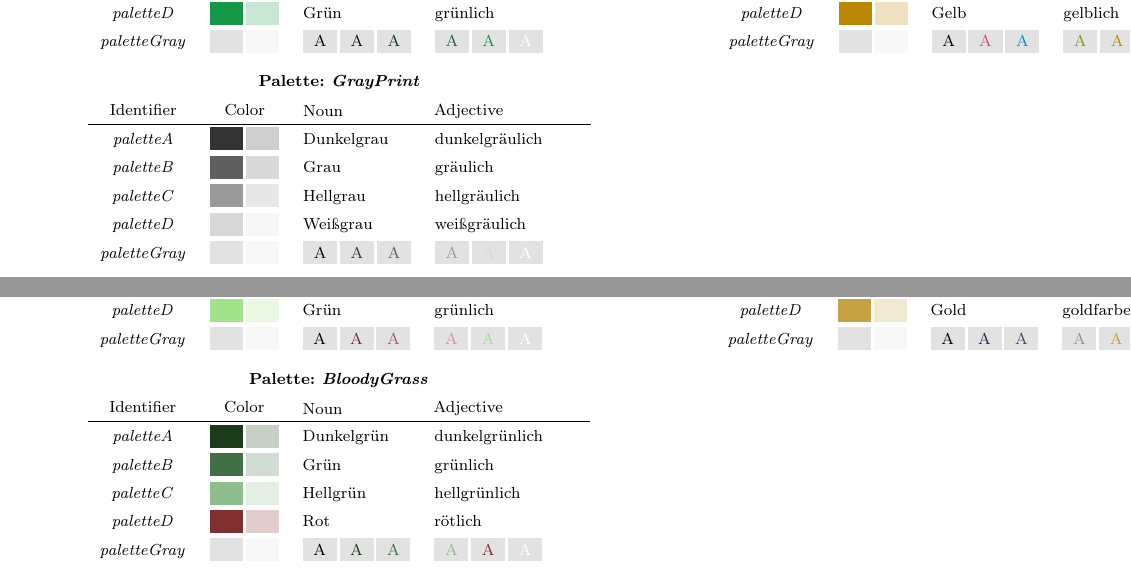
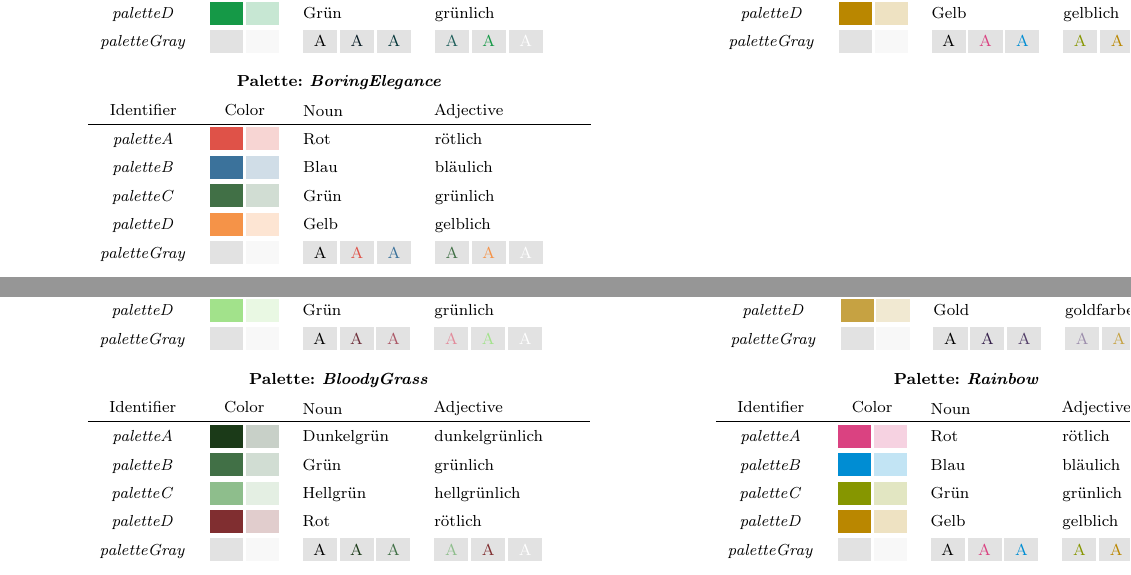
Before and after one commit to EagleoutIce/color-palettes, a LaTeX paper (cp-documentation.tex, which reads color-palettes.sty): two parts of pages 4 and 6 of 7, joined at a grey line, cut so that both start at the same text. Compiled offline with pdfLaTeX.

Commit message:
Boring elegance

```diff
--- a/color-palettes.sty
+++ b/color-palettes.sty
@@ -210,6 +210,12 @@
 {Hellgrau,hellgräulich: RGB(154,154,154)}
 {Weißgrau,weißgräulich: RGB(216,216,216)}
 
+\DefinePalette{BoringElegance}
+{Rot,rötlich: RGB(223, 82, 72)}
+{Blau,bläulich: RGB(59, 114, 155)}
+{Grün,grünlich: RGB(65,112,70)}
+{Gelb,gelblich: RGB(245,147,72)}
+
 \ifcpl@setup@addons@
 \DefinePalette{BloodyGrass}
 {Dunkelgrün,dunkelgrünlich: RGB(27,58,24)}
--- a/cp-documentation.tex
+++ b/cp-documentation.tex
@@ -163,7 +162,7 @@ Die \hyperref[sec:packetoptions]{Paketoption} \texttt{lithieboxes} wurde hinzuge
         \ShowcasePalette{Peach} & \ShowcasePalette{LavenderField} \\[6em]
         \ShowcasePalette{IceLake} & \ShowcasePalette{Crimson} \\[6em]
         \ShowcasePalette{NorthernLights} & \ShowcasePalette{Rainbow} \\[6em]
-        \ShowcasePalette{GrayPrint}
+        \ShowcasePalette{BoringElegance}
     \end{longtable}
 \egroup
 
@@ -181,7 +180,7 @@ Die \hyperref[sec:packetoptions]{Paketoption} \texttt{lithieboxes} wurde hinzuge
     \ShowcasePalette{DarkDiamond} & \ShowcasePalette{Moonshine} \\[6em]
     \ShowcasePalette{Legacy} & \ShowcasePalette{LegacyPrint} \\[6em]
     \ShowcasePalette{SourCandy} & \ShowcasePalette{PurpleSand} \\[6em]
-    \ShowcasePalette{BloodyGrass} &
+    \ShowcasePalette{BloodyGrass} & \ShowcasePalette{Rainbow}
 \end{longtable}
 \egroup
 \vfill\null
```
Also changed, not shown: cp-documentation.tex (1 more changed lines).
